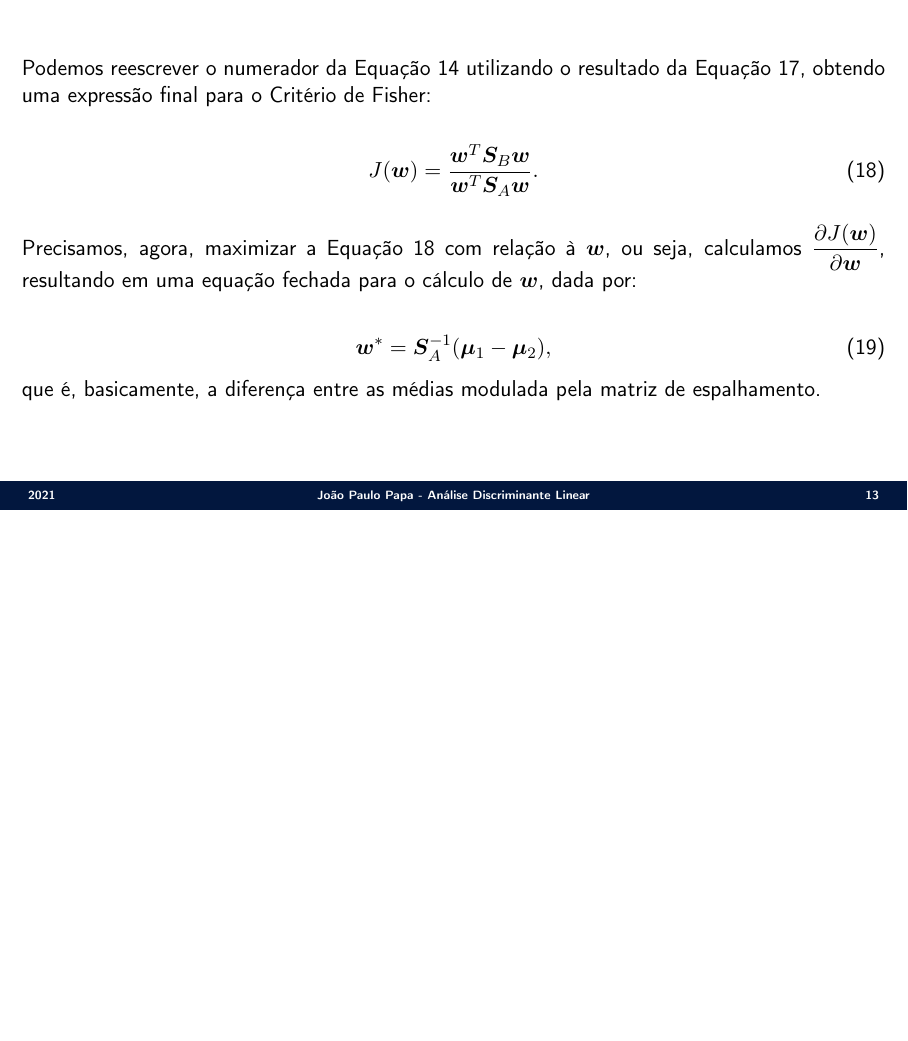
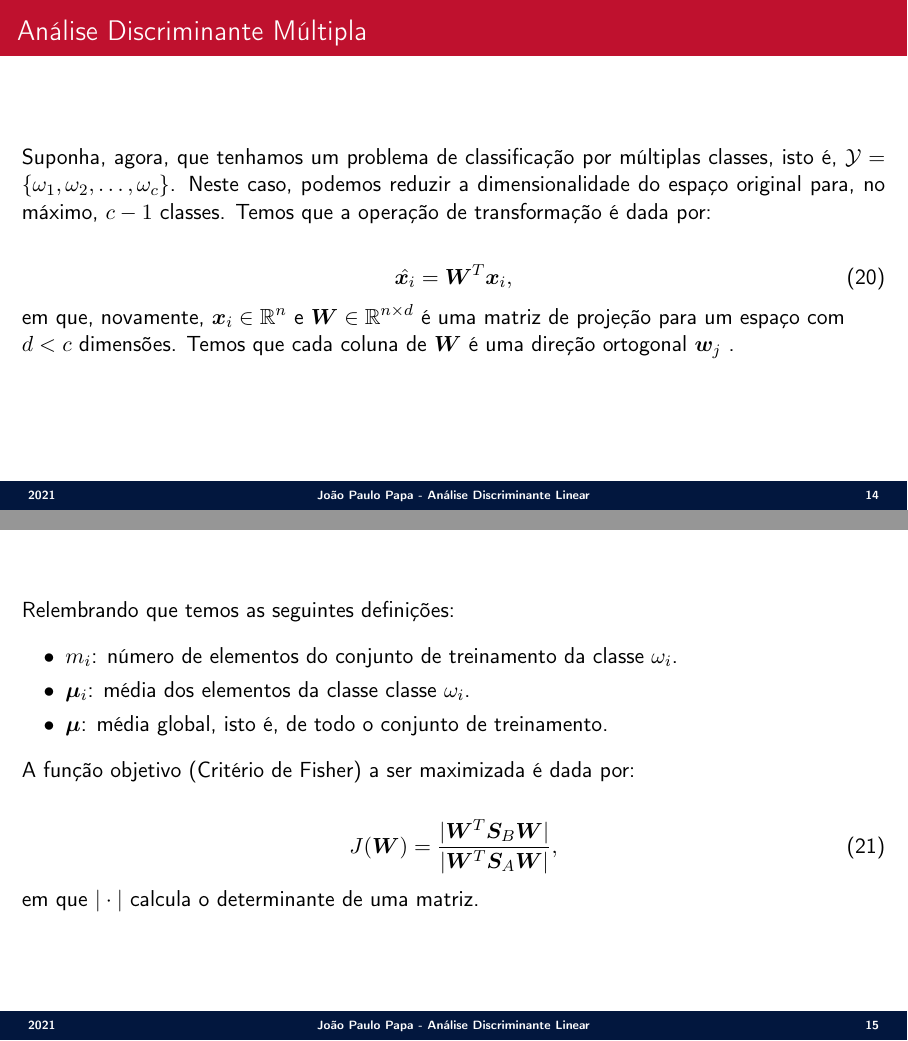
Before and after one commit to jppbsi/lectures, LaTeX slides (machine_learning/Transformation/LDA/lecture.tex): page 13 of 13 before the commit and pages 14 and 15 of 18 after it, the two joined at a grey line, the shorter picture padded with empty space. Compiled offline with pdfLaTeX.

Commit message:
Working on the lecture about LDA.

```diff
--- a/machine_learning/Transformation/LDA/lecture.tex
+++ b/machine_learning/Transformation/LDA/lecture.tex
@@ -258,3 +258,27 @@ Precisamos, agora, maximizar a Equação 18 com relação à $\bm{w}$, ou seja,
 que é, basicamente, a diferença entre as médias modulada pela matriz de espalhamento.
 }
 
+\SliT{Análise Discriminante Múltipla}{
+
+\justifying Suponha, agora, que tenhamos um problema de classificação por múltiplas classes, isto é, ${\cal Y}=\{\omega_1,\omega_2,\ldots,\omega_c\}$. Neste caso, podemos reduzir a dimensionalidade do espaço original para, no máximo, $c-1$ classes. Temos que a operação de transformação é dada por:
+
+\begin{equation}
+	\hat{\bm{x}_i} = \bm{W}^T\bm{x}_i,
+\end{equation}
+em que, novamente, $\bm{x}_i\in\mathbb{R}^n$ e $\bm{W}\in\mathbb{R}^{n\times d}$ é uma matriz de projeção para um espaço com $d<c$ dimensões. Temos que cada coluna de $\bm{W}$ é uma direção ortogonal $\bm{w}_j$ .
+}
+
+\Sli{
+\justifying Relembrando que temos as seguintes definições:
+
+\begin{itemize}
+	\item $m_i$: número de elementos do conjunto de treinamento da classe $\omega_i$.
+	\item $\bm{\mu}_i$: média dos elementos da classe classe $\omega_i$.
+	\item $\bm{\mu}$: média global, isto é, de todo o conjunto de treinamento.
+\end{itemize}
+A função objetivo (Critério de Fisher) a ser maximizada é dada por:
+
+\begin{equation}
+	J(\bm{W}) = \frac{|\bm{W}^T\bm{S}_B\bm{W}|}{|\bm{W}^T\bm{S}_A\bm{W}|},
+\end{equation}
+em que $|\cdot|$ calcula o determinante de uma matriz.
```
Also changed, not shown: machine_learning/Transformation/LDA/figs/LDA_Fig2.png, machine_learning/Transformation/LDA/lecture.tex (45 more changed lines).
